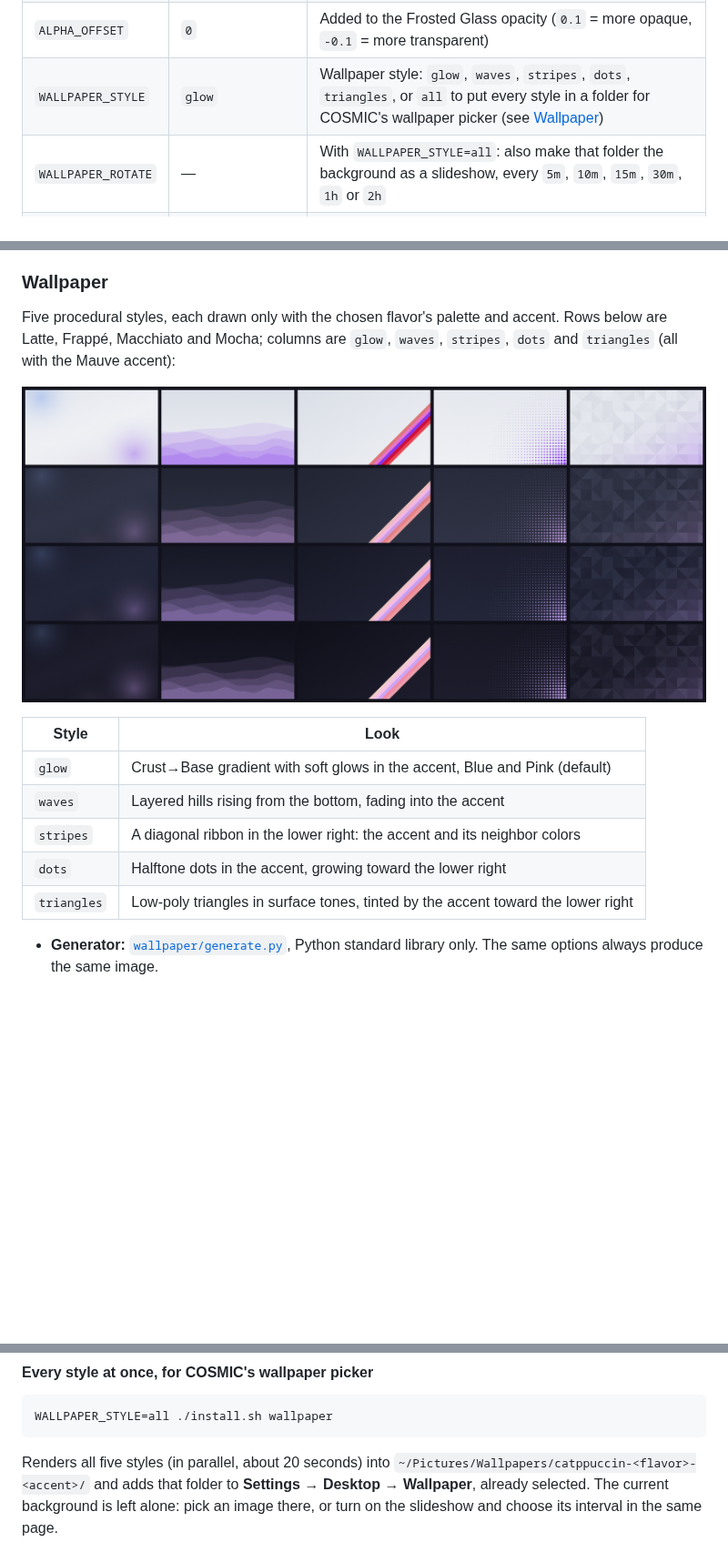
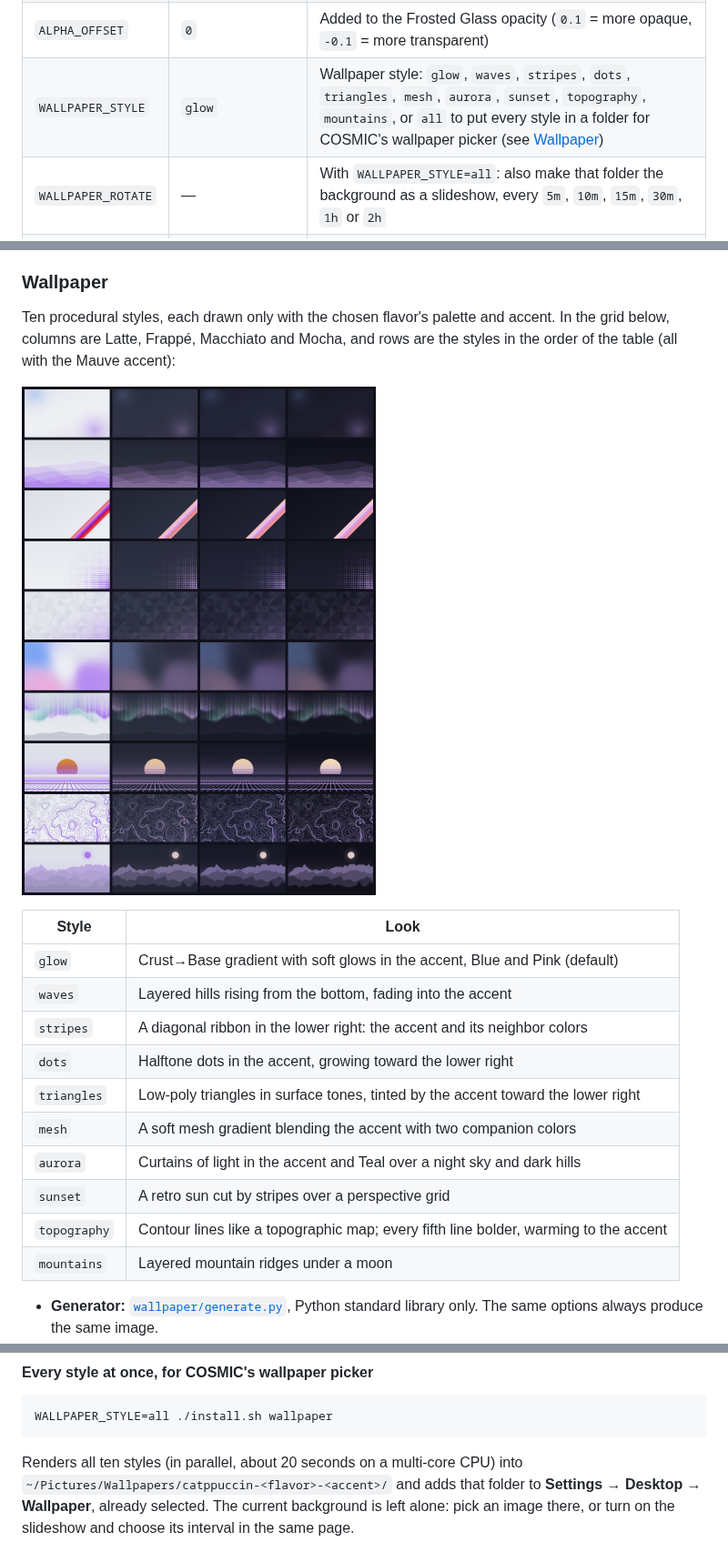
Before and after one commit to Lucas-BRT/catppuccin-cosmic-setup, a Markdown page: README.md, 3 parts joined by grey strips. Shown at 91% size. Drawn GitHub-style; pictures changed too: wallpaper/previews.png; blank space fills up the shorter version.

````diff
--- a/README.md
+++ b/README.md
@@ -50,7 +50,7 @@ WALLPAPER_STYLE=all WALLPAPER_ROTATE=30m ./install.sh wallpaper   # ...as a slid
 | `FROSTED`      | `auto`  | `auto` keeps the current Frosted Glass setting, `off` disables it, or a strength: `extremely_low`, `extremely_low_2`, `very_low`, `very_low_2`, `low`, `low_2`, `medium`, `medium_2`, `high`, `high_2`, `very_high`, `very_high_2`, `extremely_high`, `extremely_high_2` |
 | `FROST_ON`     | all but `maximized_apps` | Where Frosted Glass applies: `windows`, `system_interface`, `panel`, `applets`, `maximized_apps` |
 | `ALPHA_OFFSET` | `0`     | Added to the Frosted Glass opacity (`0.1` = more opaque, `-0.1` = more transparent) |
-| `WALLPAPER_STYLE` | `glow` | Wallpaper style: `glow`, `waves`, `stripes`, `dots`, `triangles`, or `all` to put every style in a folder for COSMIC's wallpaper picker (see [Wallpaper](#wallpaper)) |
+| `WALLPAPER_STYLE` | `glow` | Wallpaper style: `glow`, `waves`, `stripes`, `dots`, `triangles`, `mesh`, `aurora`, `sunset`, `topography`, `mountains`, or `all` to put every style in a folder for COSMIC's wallpaper picker (see [Wallpaper](#wallpaper)) |
 | `WALLPAPER_ROTATE` | — | With `WALLPAPER_STYLE=all`: also make that folder the background as a slideshow, every `5m`, `10m`, `15m`, `30m`, `1h` or `2h` |
 | `NO_APPLY`     | `0`     | `1` only generates the theme, without applying it |
 | `NO_BACKUP`    | `0`     | `1` skips the backup                           |
@@ -166,9 +166,10 @@ lib/catppuccin.py render latte blue < template > output   # fills @<color>@ plac
 
 ### Wallpaper
 
-Five procedural styles, each drawn only with the chosen flavor's palette
-and accent. Rows below are Latte, Frappé, Macchiato and Mocha; columns are
-`glow`, `waves`, `stripes`, `dots` and `triangles` (all with the Mauve accent):
+Ten procedural styles, each drawn only with the chosen flavor's palette
+and accent. In the grid below, columns are Latte, Frappé, Macchiato and
+Mocha, and rows are the styles in the order of the table (all with the
+Mauve accent):
 
 ![Wallpaper styles in every flavor](wallpaper/previews.png)
 
@@ -179,6 +180,11 @@ and accent. Rows below are Latte, Frappé, Macchiato and Mocha; columns are
 | `stripes`   | A diagonal ribbon in the lower right: the accent and its neighbor colors |
 | `dots`      | Halftone dots in the accent, growing toward the lower right   |
 | `triangles` | Low-poly triangles in surface tones, tinted by the accent toward the lower right |
+| `mesh`      | A soft mesh gradient blending the accent with two companion colors |
+| `aurora`    | Curtains of light in the accent and Teal over a night sky and dark hills |
+| `sunset`    | A retro sun cut by stripes over a perspective grid           |
+| `topography`| Contour lines like a topographic map; every fifth line bolder, warming to the accent |
+| `mountains` | Layered mountain ridges under a moon                         |
 
 - **Generator:** [`wallpaper/generate.py`](wallpaper/generate.py), Python
   standard library only. The same options always produce the same image.
@@ -195,7 +201,7 @@ and accent. Rows below are Latte, Frappé, Macchiato and Mocha; columns are
 WALLPAPER_STYLE=all ./install.sh wallpaper
 ```
 
-Renders all five styles (in parallel, about 20 seconds) into
+Renders all ten styles (in parallel, about 20 seconds on a multi-core CPU) into
 `~/Pictures/Wallpapers/catppuccin-<flavor>-<accent>/` and adds that folder
 to **Settings → Desktop → Wallpaper**, already selected. The current
 background is left alone: pick an image there, or turn on the slideshow and
````
Also changed, not shown: 3 other files.
